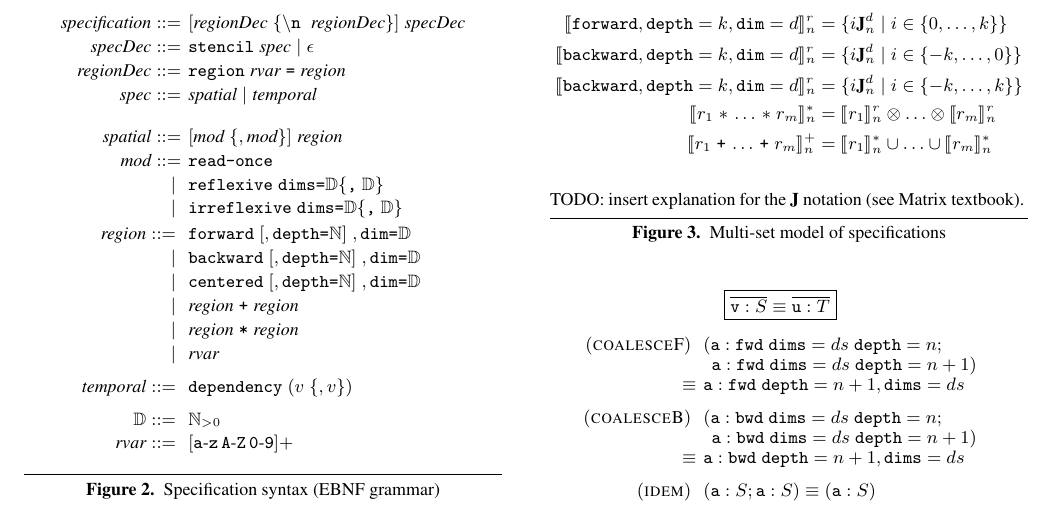
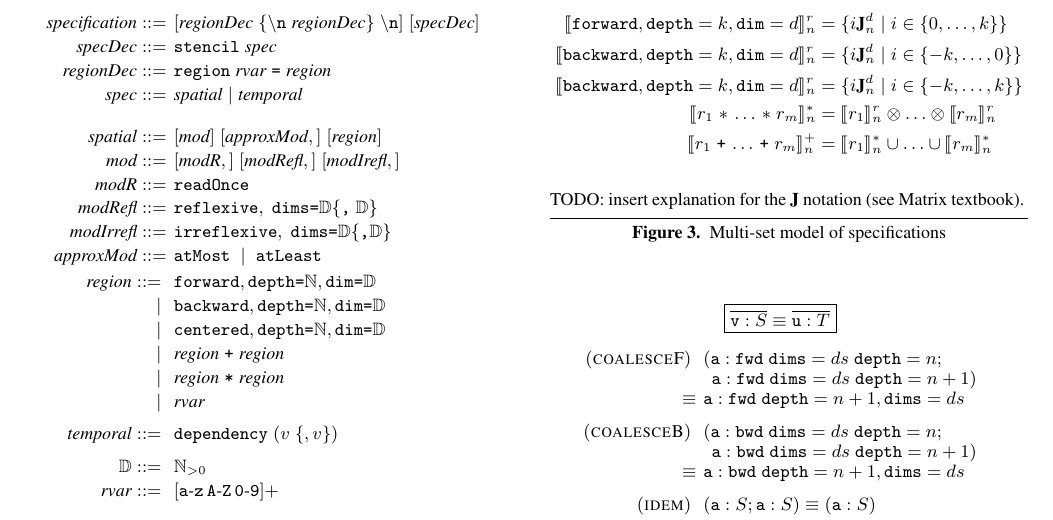
Before and after one commit to camfort/array-analyse, a LaTeX paper (paper.tex): part of page 2 of 4, cut so that both start at the same text. Compiled offline with pdfLaTeX; a missing font is replaced by an installed copy or a similar font.

Commit message:
updated EBNF grammar with approximation info

```diff
--- a/paper.tex
+++ b/paper.tex
@@ -222,24 +222,28 @@ a \textit{temporal specification}.
 \setlength{\arraycolsep}{0.2em}
 \newcommand{\dimTy}{\mathbb{D}}
 \begin{array}{rl}
-\textit{specification} ::= & [\textit{regionDec} \; \{\texttt{$\backslash$n} \;\;
-                             \textit{regionDec} \}] \;
-                             \textit{specDec} \\
-\textit{specDec} ::= & \texttt{stencil} \; \textit{spec} \mid \epsilon
+\textit{specification} ::= & [\textit{regionDec} \;
+                             \{\texttt{$\backslash$n} \; \textit{regionDec}
+                             \} \; \texttt{$\backslash$n}]
+                             \; [\textit{specDec}] \\
+\textit{specDec} ::= & \texttt{stencil} \; \textit{spec}
   \\
 \textit{regionDec} ::= &  \texttt{region} \; \textit{rvar} \; \texttt{=} \;
                          \textit{region}\\
 \textit{spec} ::= & \textit{spatial} \mid \textit{temporal}   \\[1em]
-\textit{spatial} ::= & [\textit{mod} \; \{, \textit{mod} \}] \; \textit{region} \\
-\textit{mod} ::= &
- \texttt{read-once} \\
-\mid \; & \texttt{reflexive} \; \texttt{dims=}\dimTy \{\texttt{,} \; \dimTy\} \\
-\mid \; & \texttt{irreflexive} \; \texttt{dims=}\dimTy \{\texttt{,} \;
-          \dimTy\} \\[0.1em]
+\textit{spatial} ::= & [\textit{mod}] \;
+                       [\textit{approxMod},] \; [\textit{region}] \\
+\textit{mod} ::= & [\textit{modR},] \; [\textit{modRefl},] \; [\textit{modIrefl},] \\
+\textit{modR} ::= &
+ \texttt{readOnce} \\
+\textit{modRefl} ::= & \texttt{reflexive}, \; \texttt{dims=}\dimTy \{\texttt{,} \; \dimTy\} \\
+\textit{modIrrefl} ::= & \texttt{irreflexive}, \; \texttt{dims=}\dimTy \{\texttt{,}
+          \dimTy\}\\
+\textit{approxMod} ::= & \texttt{atMost} \; \mid \; \texttt{atLeast} \\[0.1em]
 \textit{region} ::=
-     \; & \texttt{forward} \; [,\texttt{depth=}\mathbb{N}] \; , \texttt{dim=}\dimTy  \\
-\mid \; & \texttt{backward} \; [,\texttt{depth=}\mathbb{N}] \; , \texttt{dim=}\dimTy \\
-\mid \; & \texttt{centered} \; [,\texttt{depth=}\mathbb{N}] \; , \texttt{dim=}\dimTy \\
+     \; & \texttt{forward}, \texttt{depth=}\mathbb{N}, \texttt{dim=}\dimTy  \\
+\mid \; & \texttt{backward}, \texttt{depth=}\mathbb{N}, \texttt{dim=}\dimTy \\
+\mid \; & \texttt{centered}, \texttt{depth=}\mathbb{N}, \texttt{dim=}\dimTy \\
 \mid \; & \textit{region} \; \texttt{+} \; \textit{region} \\
 \mid \; & \textit{region} \; \texttt{*} \; \textit{region} \\
 \mid \; & \textit{rvar}  \\[0.5em]
```
